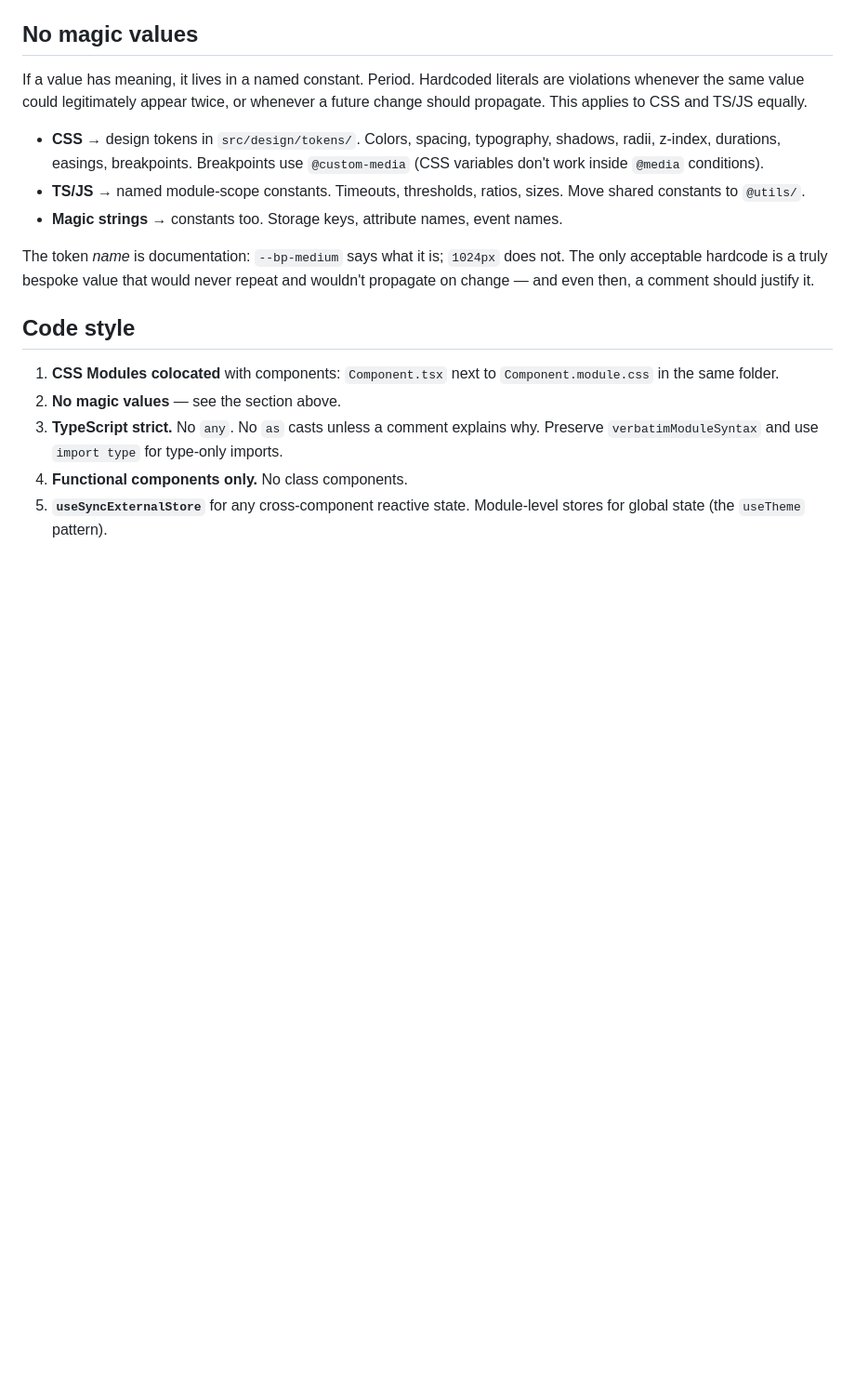
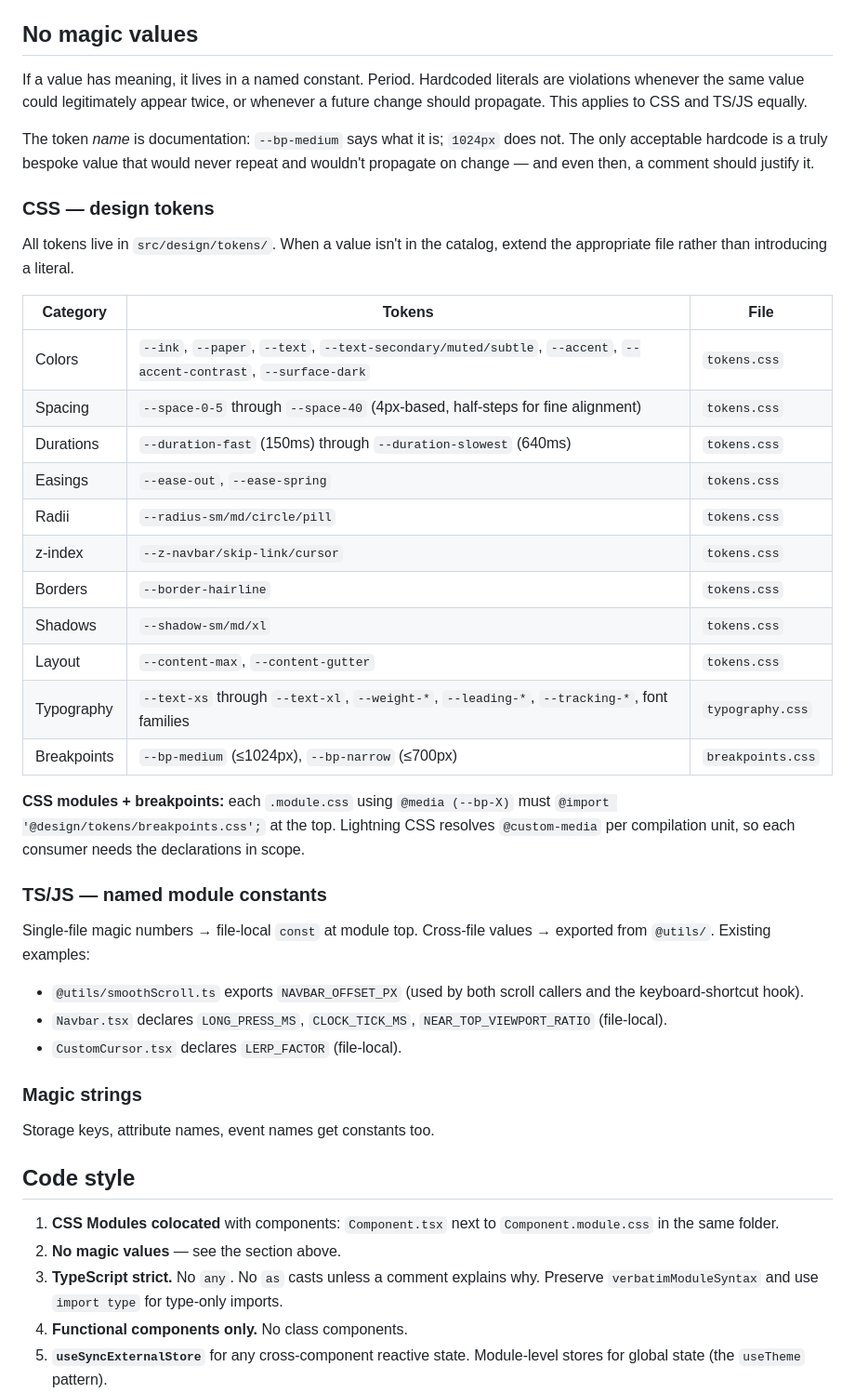
Before and after one commit to AarZoooo/portfolio, a Markdown page: AGENTS.md, the part around the change. Shown at 93% size. Rendered like a GitHub page; blank space fills up the shorter version.

Commit message:
docs(agents): document token catalog and ts constant patterns

```diff
--- a/AGENTS.md
+++ b/AGENTS.md
@@ -192,19 +192,49 @@ literals are violations whenever the same value could legitimately appear
 twice, or whenever a future change should propagate. This applies to CSS
 and TS/JS equally.
 
-- **CSS** → design tokens in `src/design/tokens/`. Colors, spacing,
-  typography, shadows, radii, z-index, durations, easings, breakpoints.
-  Breakpoints use `@custom-media` (CSS variables don't work inside
-  `@media` conditions).
-- **TS/JS** → named module-scope constants. Timeouts, thresholds, ratios,
-  sizes. Move shared constants to `@utils/`.
-- **Magic strings** → constants too. Storage keys, attribute names, event
-  names.
-
 The token *name* is documentation: `--bp-medium` says what it is;
 `1024px` does not. The only acceptable hardcode is a truly bespoke value
 that would never repeat and wouldn't propagate on change — and even then,
 a comment should justify it.
+
+### CSS — design tokens
+
+All tokens live in `src/design/tokens/`. When a value isn't in the
+catalog, extend the appropriate file rather than introducing a literal.
+
+| Category | Tokens | File |
+|---|---|---|
+| Colors | `--ink`, `--paper`, `--text`, `--text-secondary/muted/subtle`, `--accent`, `--accent-contrast`, `--surface-dark` | `tokens.css` |
+| Spacing | `--space-0-5` through `--space-40` (4px-based, half-steps for fine alignment) | `tokens.css` |
+| Durations | `--duration-fast` (150ms) through `--duration-slowest` (640ms) | `tokens.css` |
+| Easings | `--ease-out`, `--ease-spring` | `tokens.css` |
+| Radii | `--radius-sm/md/circle/pill` | `tokens.css` |
+| z-index | `--z-navbar/skip-link/cursor` | `tokens.css` |
+| Borders | `--border-hairline` | `tokens.css` |
+| Shadows | `--shadow-sm/md/xl` | `tokens.css` |
+| Layout | `--content-max`, `--content-gutter` | `tokens.css` |
+| Typography | `--text-xs` through `--text-xl`, `--weight-*`, `--leading-*`, `--tracking-*`, font families | `typography.css` |
+| Breakpoints | `--bp-medium` (≤1024px), `--bp-narrow` (≤700px) | `breakpoints.css` |
+
+**CSS modules + breakpoints:** each `.module.css` using `@media (--bp-X)`
+must `@import '@design/tokens/breakpoints.css';` at the top. Lightning
+CSS resolves `@custom-media` per compilation unit, so each consumer
+needs the declarations in scope.
+
+### TS/JS — named module constants
+
+Single-file magic numbers → file-local `const` at module top. Cross-file
+values → exported from `@utils/`. Existing examples:
+
+- `@utils/smoothScroll.ts` exports `NAVBAR_OFFSET_PX` (used by both
+  scroll callers and the keyboard-shortcut hook).
+- `Navbar.tsx` declares `LONG_PRESS_MS`, `CLOCK_TICK_MS`,
+  `NEAR_TOP_VIEWPORT_RATIO` (file-local).
+- `CustomCursor.tsx` declares `LERP_FACTOR` (file-local).
+
+### Magic strings
+
+Storage keys, attribute names, event names get constants too.
 
 ## Code style
 
```
